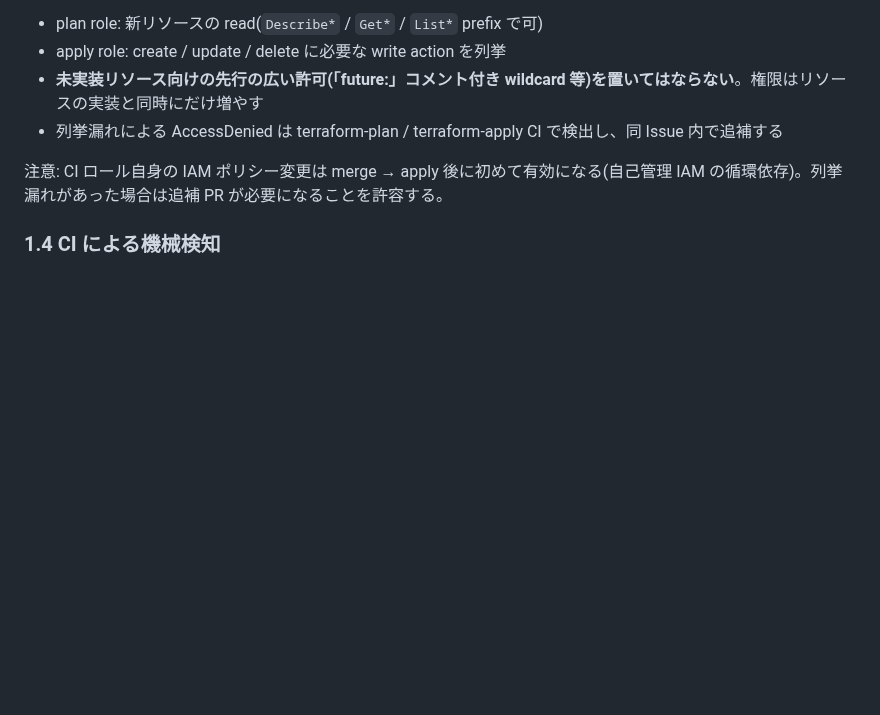
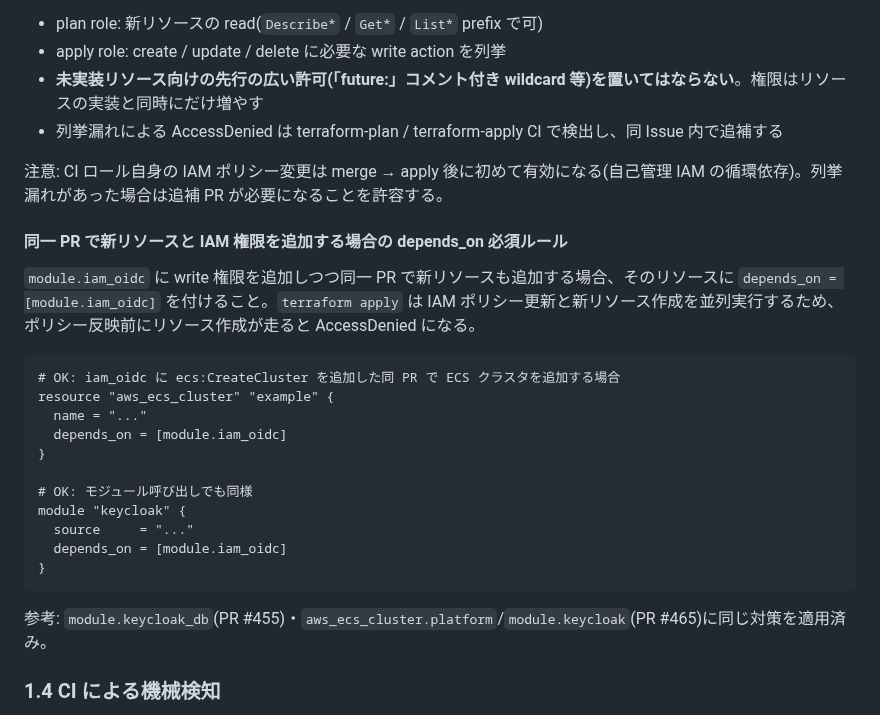
Before and after one commit to win2cot/tasks-webapi, a Markdown page: docs/specs/Terraform規約.md, the part around the change. GitHub-like rendering; blank space fills up the shorter version.

Commit message:
docs(terraform-conv): R3 に depends_on = [module.iam_oidc] 必須ルールを追記 (#466)
* docs(terraform-conv): R3 に depends_on = [module.iam_oidc] 必須ルールを追記

同一 PR で新リソースと IAM 権限(iam_oidc)を追加する場合、
新リソースに depends_on = [module.iam_oidc] が必要な理由と
適用パターンを R3 注記に明文化する。

背景: PR #460 でこのルールが守られず terraform apply が失敗した(PR #465 で修正済み)。
PR #455(keycloak_db)・PR #465(ecs_cluster / keycloak)での実績を規約に反映し
同様の漏れを防ぐ。

Co-Authored-By: Claude Sonnet 4.6 <noreply@anthropic.com>

* fix(terraform-conv): MD036違反を修正 — bold疑似見出しをh4見出しに変更

Co-Authored-By: Claude Sonnet 4.6 <noreply@anthropic.com>

---------

Co-authored-by: Claude Sonnet 4.6 <noreply@anthropic.com>
Co-authored-by: claude[bot] <41898282+claude[bot]@users.noreply.github.com>

````diff
--- a/docs/specs/Terraform規約.md
+++ b/docs/specs/Terraform規約.md
@@ -99,6 +99,26 @@ Terraform でリソースを新規実装・変更・削除する PR では、そ
 
 注意: CI ロール自身の IAM ポリシー変更は merge → apply 後に初めて有効になる(自己管理 IAM の循環依存)。列挙漏れがあった場合は追補 PR が必要になることを許容する。
 
+#### 同一 PR で新リソースと IAM 権限を追加する場合の depends_on 必須ルール
+
+`module.iam_oidc` に write 権限を追加しつつ同一 PR で新リソースも追加する場合、そのリソースに `depends_on = [module.iam_oidc]` を付けること。`terraform apply` は IAM ポリシー更新と新リソース作成を並列実行するため、ポリシー反映前にリソース作成が走ると AccessDenied になる。
+
+```hcl
+# OK: iam_oidc に ecs:CreateCluster を追加した同 PR で ECS クラスタを追加する場合
+resource "aws_ecs_cluster" "example" {
+  name = "..."
+  depends_on = [module.iam_oidc]
+}
+
+# OK: モジュール呼び出しでも同様
+module "keycloak" {
+  source     = "..."
+  depends_on = [module.iam_oidc]
+}
+```
+
+参考: `module.keycloak_db`(PR #455)・`aws_ecs_cluster.platform`/`module.keycloak`(PR #465)に同じ対策を適用済み。
+
 ### 1.4 CI による機械検知
 
 R1 は `terraform-lint.yml` の wildcard gate で機械検知する(Issue #457)。`infra/**/*.tf` の IAM action のうち、wildcard を含み action 名が `Get` / `List` / `Describe` で始まらないものを検知して fail する(判定基準は R1 と同一)。
````
